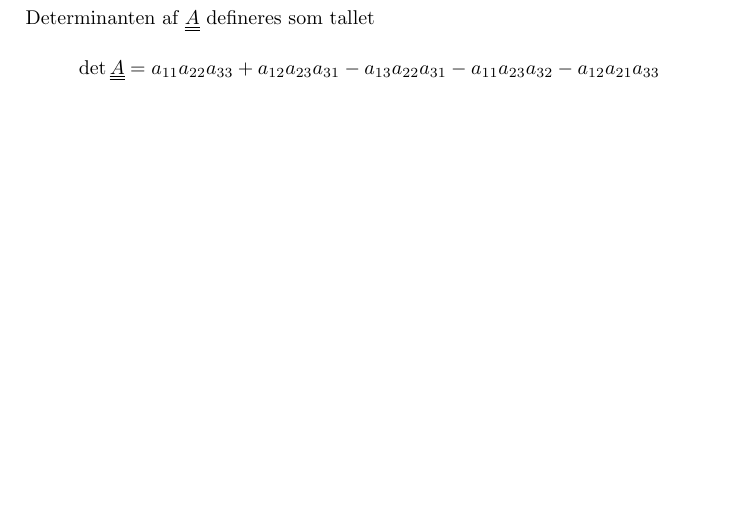
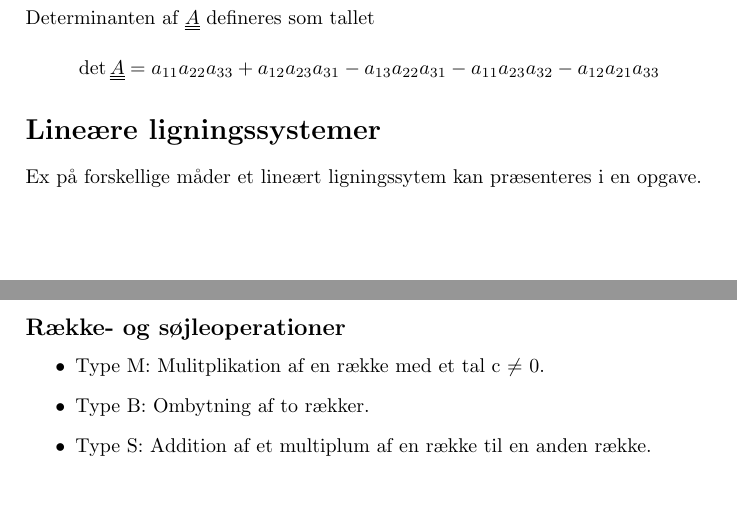
Before and after one commit to dasch/linalg-notes, a LaTeX paper (linalg.tex): part of the page before the commit and two parts of pages 1 and 2 of 2 after it, the two joined at a grey line, cut so that both start at the same text, the shorter picture padded with empty space. Compiled offline with pdfLaTeX.

Commit message:
Begun section on "Lineære lingingssystemer".

```diff
--- a/linalg.tex
+++ b/linalg.tex
@@ -58,4 +58,13 @@ $$
 \det{\mtx{A}} = a_{11}a_{22}a_{33} + a_{12}a_{23}a_{31} - a_{13}a_{22}a_{31} - a_{11}a_{23}a_{32} - a_{12}a_{21}a_{33}
 $$
 
+\section{Lineære ligningssystemer}
+Ex på forskellige måder et lineært ligningssytem kan præsenteres i en opgave.
+\subsection{Række- og søjleoperationer}
+\begin{itemize}
+  \item Type M: Mulitplikation af en række med et tal c $\neq$ 0.
+  \item Type B: Ombytning af to rækker.
+  \item Type S: Addition af et multiplum af en række til en anden række.
+\end{itemize}
+
 \end{document}
```
